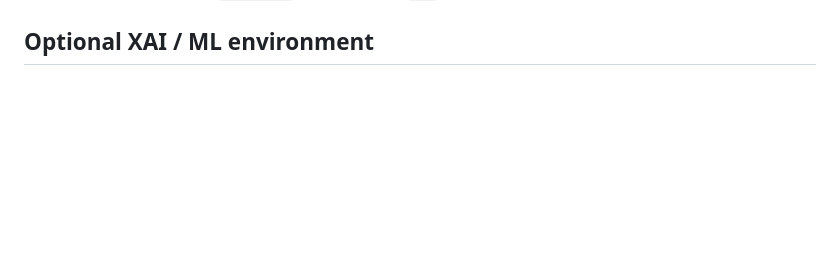
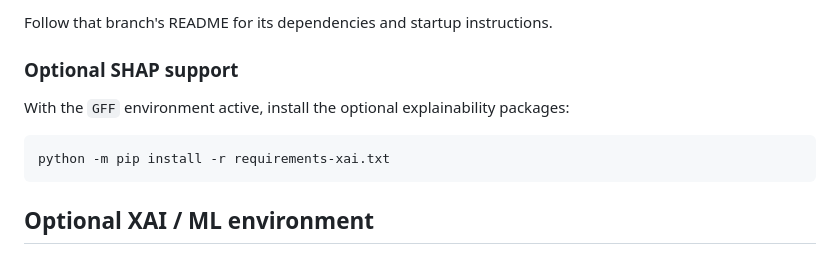
Before and after one commit to HaseebYounis1/GFFPlus, a Markdown page: README.md, the part around one of its changes. GitHub-like rendering; blank space fills up the shorter version.

````diff
--- a/README.md
+++ b/README.md
@@ -19,3 +89,12 @@ Verify whether the following software is installed:
+Follow that branch's README for its dependencies and startup instructions.
+
+### Optional SHAP support
+
+With the `GFF` environment active, install the optional explainability packages:
+
+```sh
+python -m pip install -r requirements-xai.txt
+```
 
 ## Optional XAI / ML environment
 The default local XAI pipeline is CPU-first and runs with the base
````
Also changed, not shown: other parts of README.md (+70 -0 lines).
